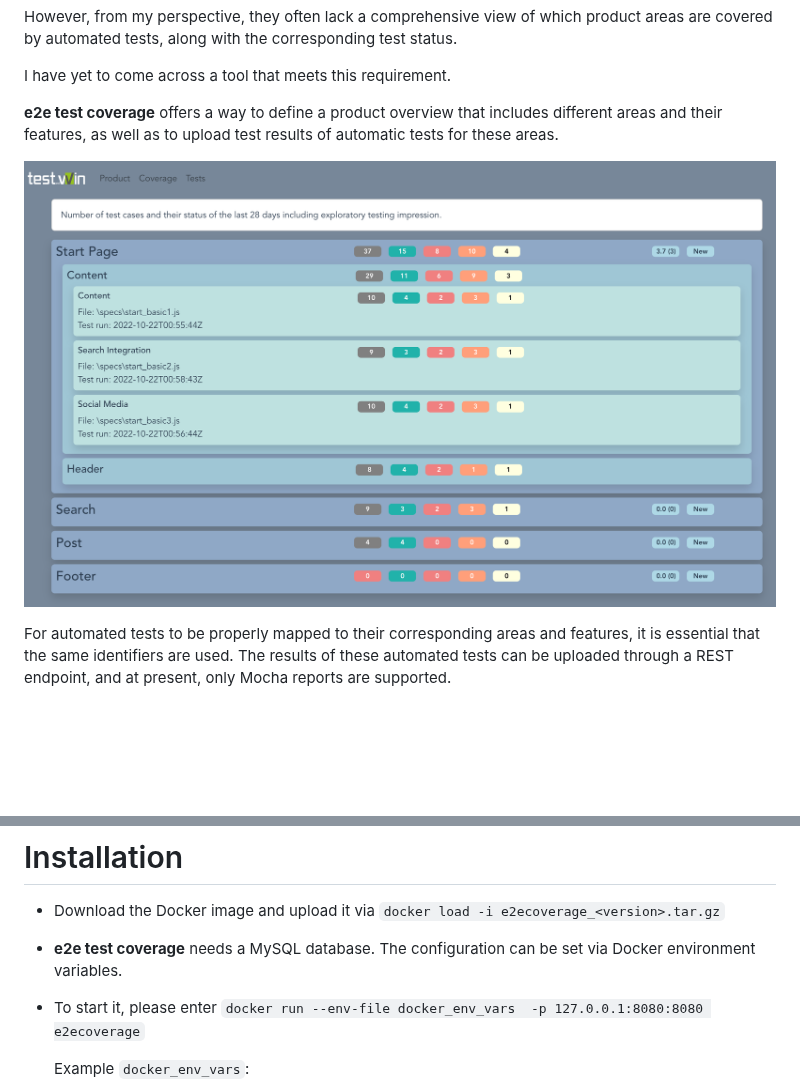
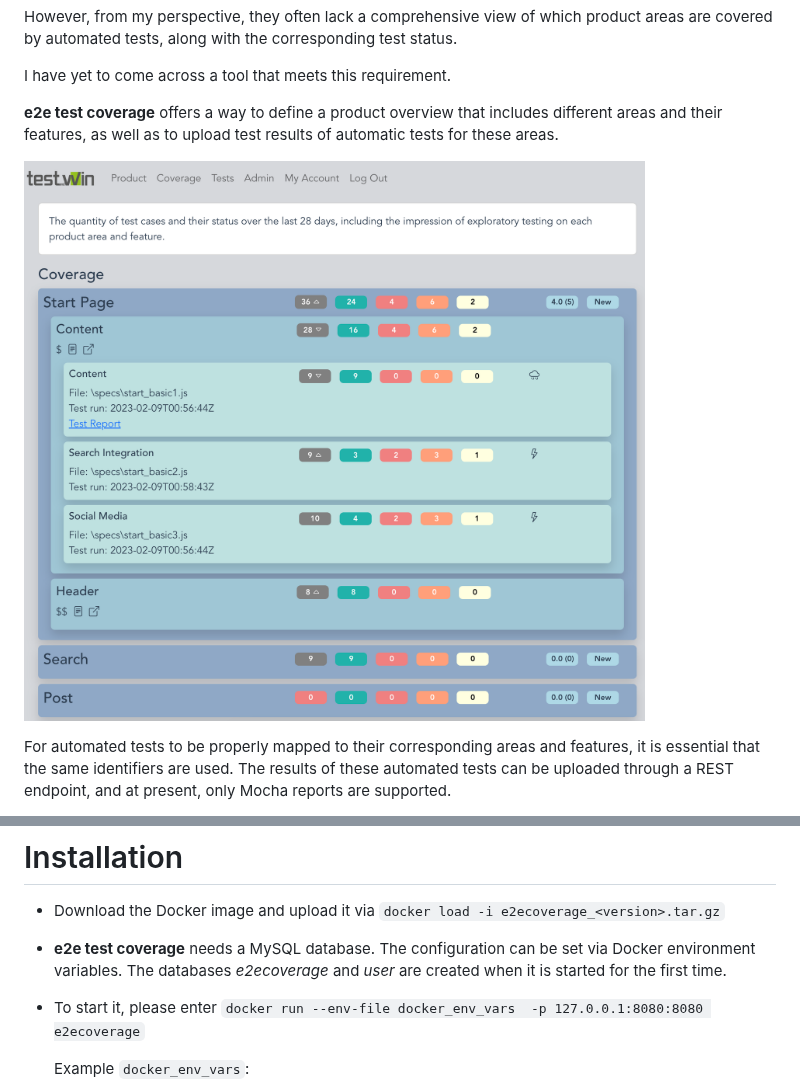
Before and after one commit to TestAndWin/e2e-test-coverage, a Markdown page: README.md, 2 parts joined by grey strips. GitHub-like rendering; pictures changed too: e2e-test-coverage.png; blank space fills up the shorter version.

````diff
--- a/README.md
+++ b/README.md
@@ -21,7 +21,7 @@ In addition to displaying test coverage information, **e2e test coverage** also
 # Installation
 * Download the Docker image and upload it via ```docker load -i e2ecoverage_<version>.tar.gz```
 
-* **e2e test coverage** needs a MySQL database. The configuration can be set via Docker environment variables.
+* **e2e test coverage** needs a MySQL database. The configuration can be set via Docker environment variables. The databases *e2ecoverage* and *user* are created when it is started for the first time.
 
 * To start it, please enter ```docker run --env-file docker_env_vars  -p 127.0.0.1:8080:8080 e2ecoverage```
 
````
Also changed, not shown: logo.png (added), 6 other files.
